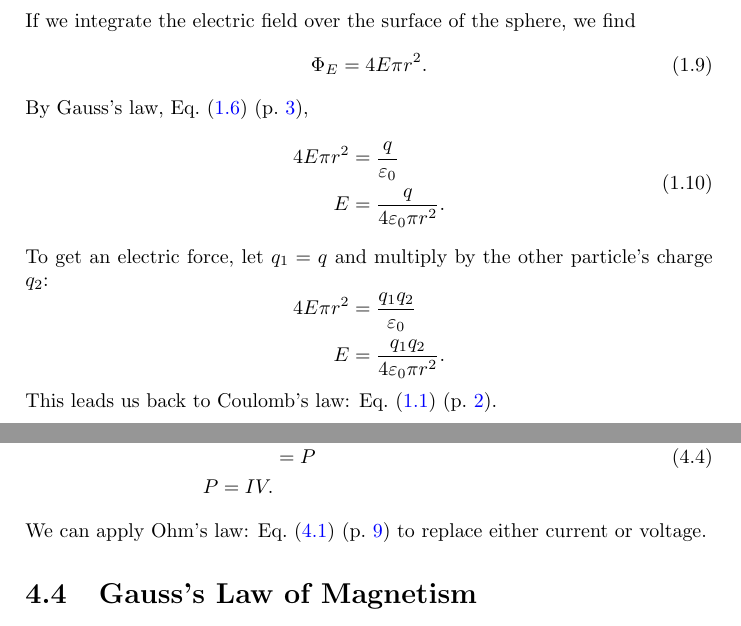
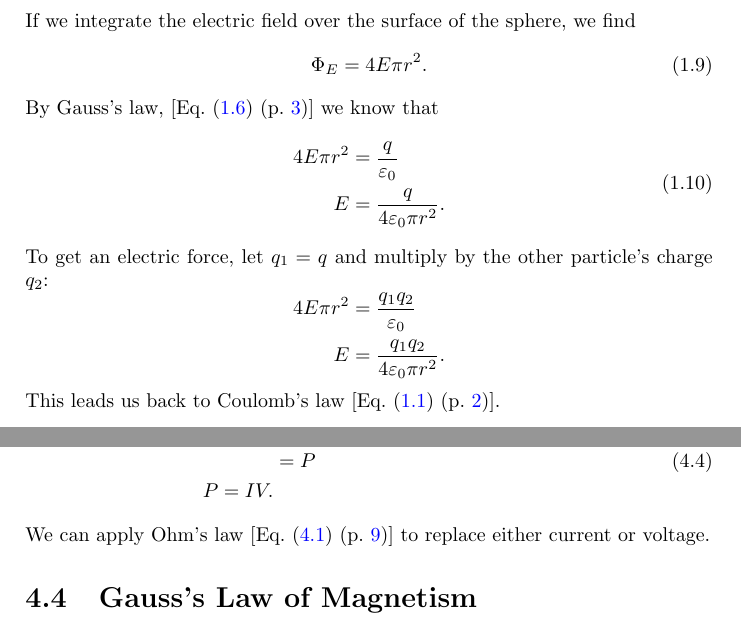
Before and after one commit to Eric2422/physics-notes, a LaTeX thesis (vol2-electricity-and-magnetism-i/vol2-electricity-and-magnetism-i.tex): two parts of pages 8 and 14 of 23, joined at a grey line, cut so that both start at the same text. Compiled offline with pdfLaTeX.

Commit message:
Wrap references for named laws in square brackets
It is cleaner than wrapping in commas (,),
which could make it look like a list,
or using a colon (:),
which does not have a closing puncutation mark.

The use of square brackets is also endorsed by the AIP manual of style.

```diff
--- a/vol2-electricity-and-magnetism-i/vol2-electricity-and-magnetism-i.tex
+++ b/vol2-electricity-and-magnetism-i/vol2-electricity-and-magnetism-i.tex
@@ -188,7 +188,7 @@ If we integrate the electric field over the surface of the sphere, we find
 \begin{equation}
     \Phi_E = 4 E \pi r^2.
 \end{equation}
-By Gauss's law, \pgRef{eq:gausss-law},
+By Gauss's law, [\pgRef{eq:gausss-law}] we know that
 \begin{equation}
     \begin{aligned}
         4 E \pi r^2 &= \frac{q}{\epsilon_0} \\
@@ -203,7 +203,7 @@ let \(q_1 = q\) and multiply by the other particle's charge \(q_2\):
         E &= \frac{q_1 q_2}{4 \epsilon_0 \pi r^2}.
     \end{aligned}
 \end{equation*}
-This leads us back to Coulomb's law: \pgRef{eq:coulombs-law}.
+This leads us back to Coulomb's law [\pgRef{eq:coulombs-law}].
 
 
 \chapter{Electric Potential}
@@ -317,7 +317,7 @@ Therefore, we can use dimensional analysis to find that
         P = I V.
     \end{aligned}
 \end{equation}
-We can apply Ohm's law: \pgRef{eq:ohms-law} to replace either current or voltage.
+We can apply Ohm's law [\pgRef{eq:ohms-law}] to replace either current or voltage.
 
 \section{Gauss's Law of Magnetism}
 
```
Also changed, not shown: vol1-mechanics/vol1-mechanics.tex (+3 -3 lines).
